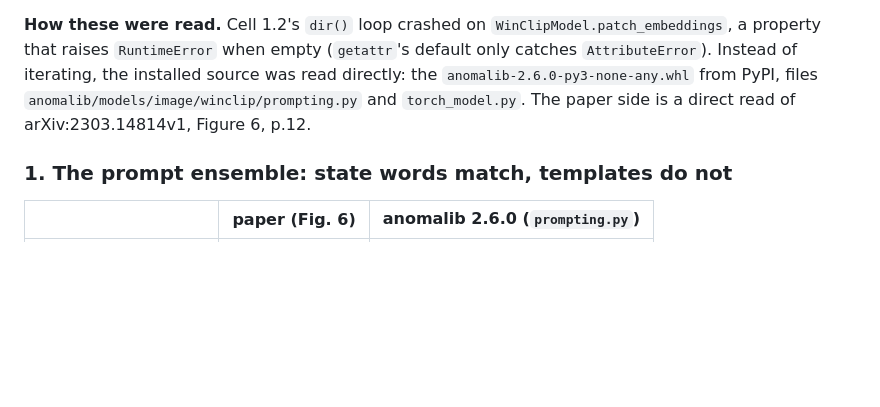
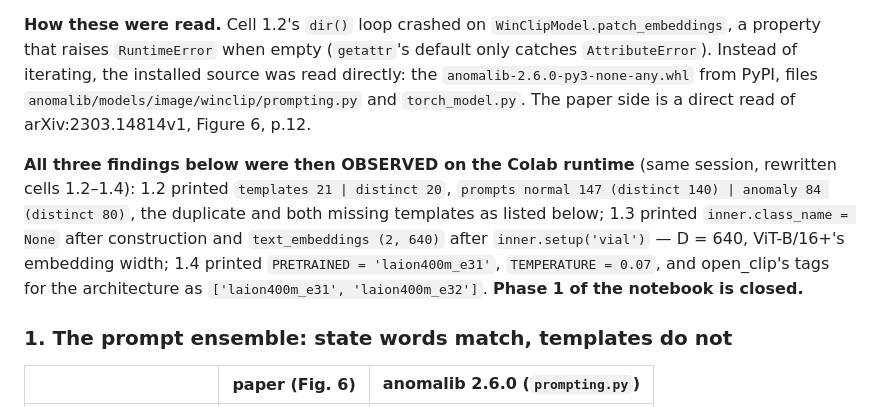
Before and after one commit to andrudebaran7/vlm-anomaly-bench, a Markdown page: docs/next-steps.md, the part around the change. Rendered like a GitHub page; blank space fills up the shorter version.

Commit message:
docs: WinCLIP phase 1 closed — the source reading observed on the Colab runtime
Co-Authored-By: Claude Opus 5.5 <noreply@anthropic.com>

```diff
--- a/docs/next-steps.md
+++ b/docs/next-steps.md
@@ -1598,6 +1598,14 @@ property that raises `RuntimeError` when empty (`getattr`'s default only catches
 `anomalib-2.6.0-py3-none-any.whl` from PyPI, files `anomalib/models/image/winclip/prompting.py`
 and `torch_model.py`. The paper side is a direct read of arXiv:2303.14814v1, Figure 6, p.12.
 
+**All three findings below were then OBSERVED on the Colab runtime** (same session, rewritten
+cells 1.2–1.4): 1.2 printed `templates 21 | distinct 20`, `prompts normal 147 (distinct 140) |
+anomaly 84 (distinct 80)`, the duplicate and both missing templates as listed below; 1.3 printed
+`inner.class_name = None` after construction and `text_embeddings (2, 640)` after
+`inner.setup('vial')` — D = 640, ViT-B/16+'s embedding width; 1.4 printed `PRETRAINED =
+'laion400m_e31'`, `TEMPERATURE = 0.07`, and open_clip's tags for the architecture as
+`['laion400m_e31', 'laion400m_e32']`. **Phase 1 of the notebook is closed.**
+
 ### 1. The prompt ensemble: state words match, templates do not
 
 | | paper (Fig. 6) | anomalib 2.6.0 (`prompting.py`) |
```
